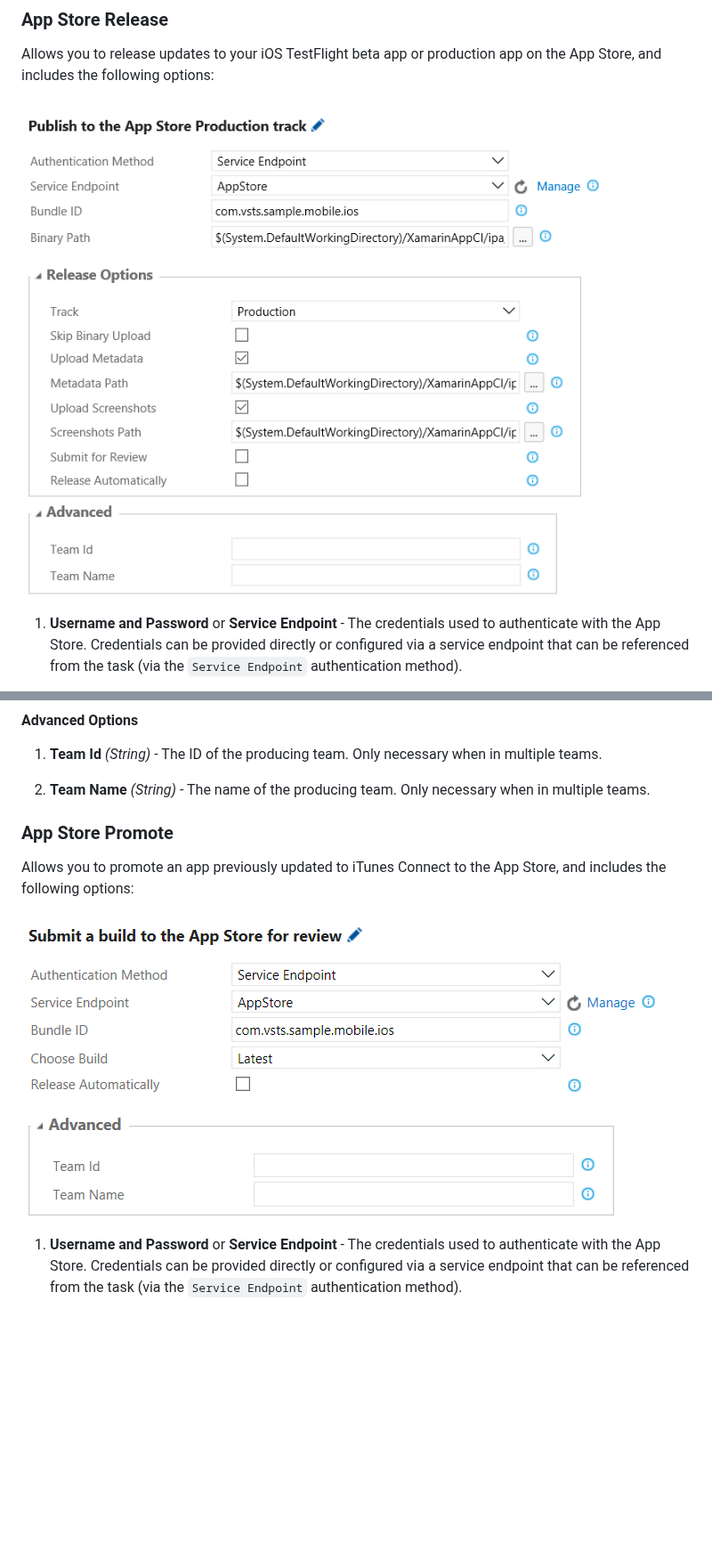
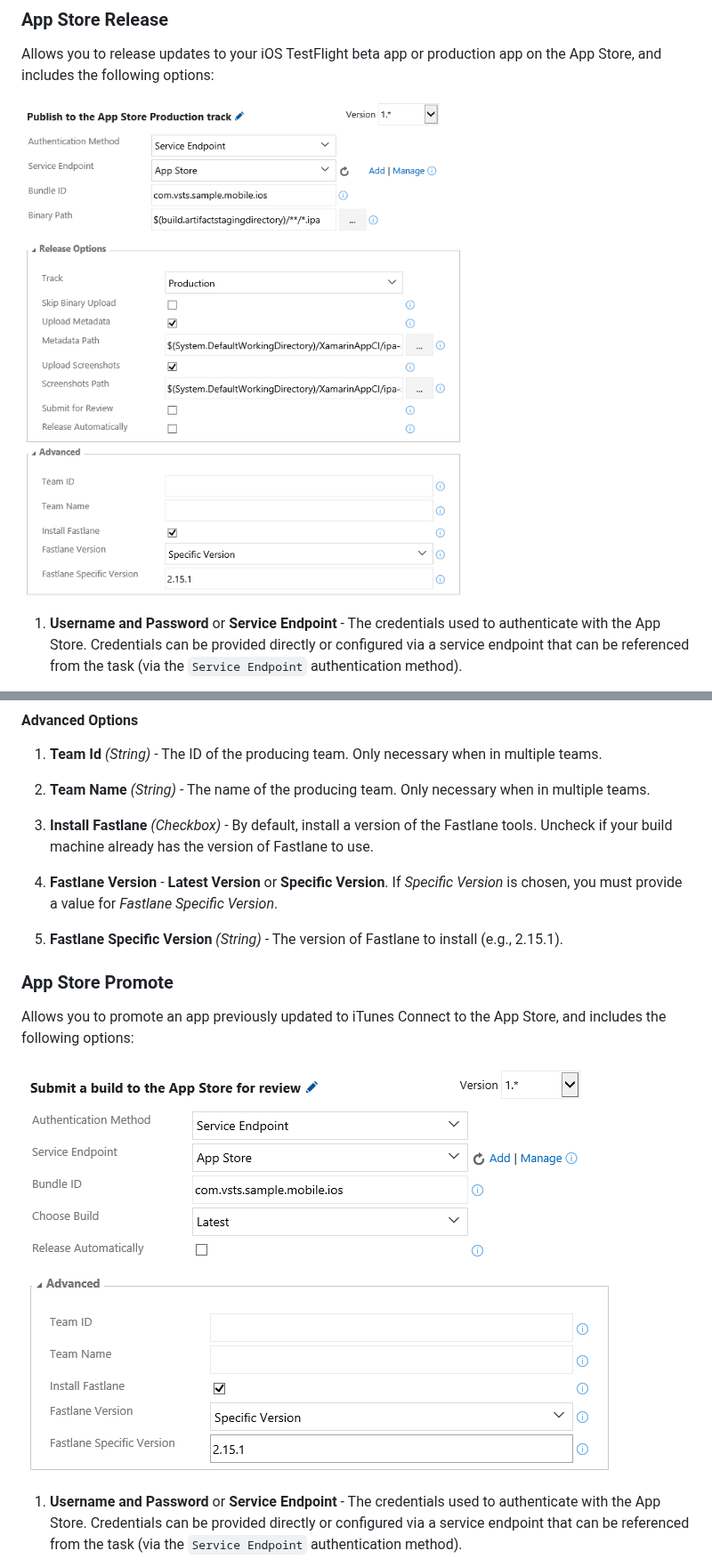
Before and after one commit to microsoft/app-store-vsts-extension, a Markdown page: README.md, 2 parts joined by grey strips. Shown at 89% size. Rendered like a GitHub page; pictures changed too: images/promote-task-with-advanced.png, images/release-task-with-advanced.png; blank space fills up the shorter version.

Commit message:
Update extension README

```diff
--- a/README.md
+++ b/README.md
@@ -103,6 +103,12 @@ Allows you to release updates to your iOS TestFlight beta app or production app
 
 2. **Team Name** *(String)* - The name of the producing team. Only necessary when in multiple teams.
 
+3. **Install Fastlane** *(Checkbox)* - By default, install a version of the Fastlane tools.  Uncheck if your build machine already has the version of Fastlane to use.
+
+4. **Fastlane Version** - **Latest Version** or **Specific Version**.  If *Specific Version* is chosen, you must provide a value for *Fastlane Specific Version*.
+
+5. **Fastlane Specific Version** *(String)* - The version of Fastlane to install (e.g., 2.15.1).
+
 ### App Store Promote
 
 Allows you to promote an app previously updated to iTunes Connect to the App Store, and includes the following options:
```
Also changed, not shown: other parts of README.md (+6 -0 lines).
